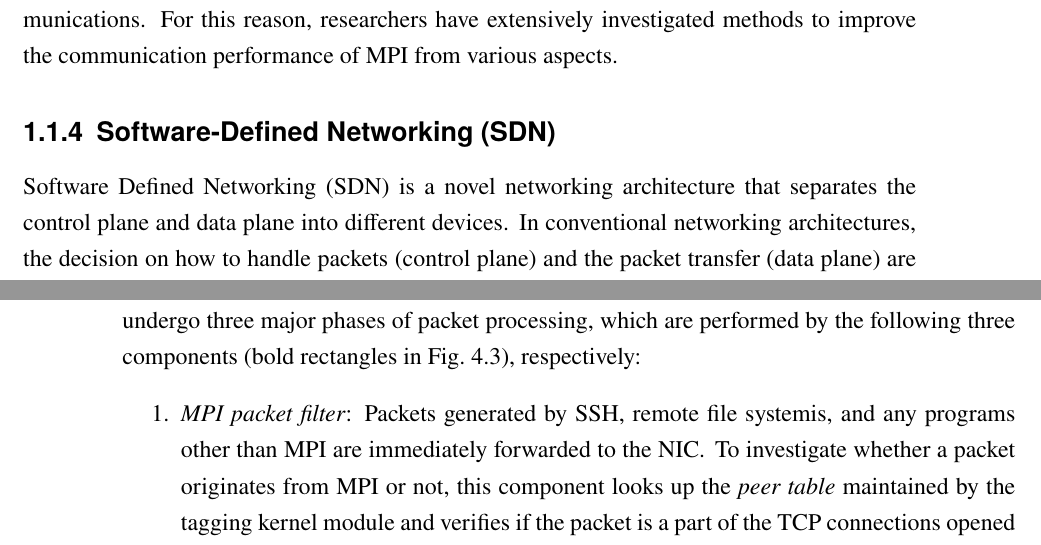
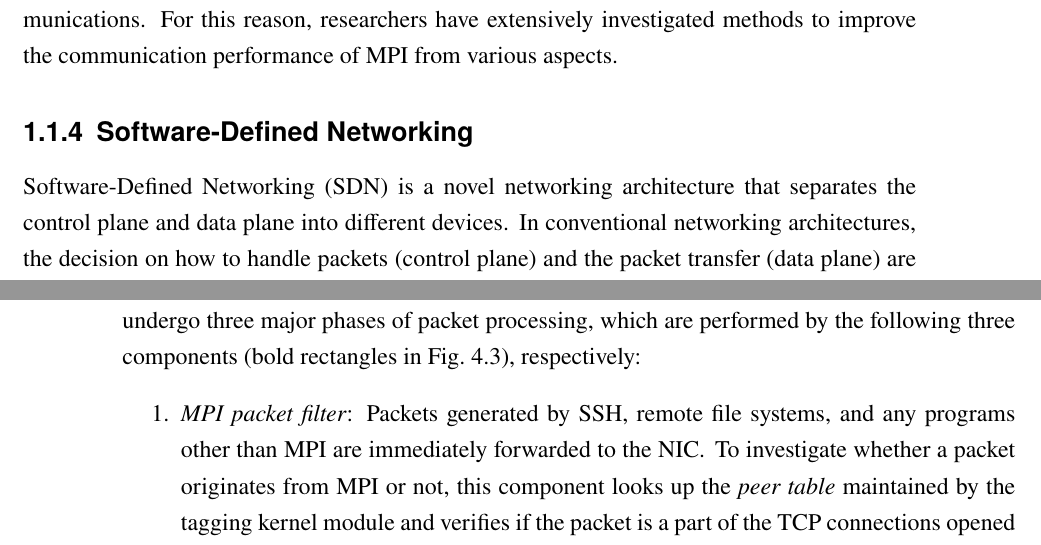
Before and after one commit to keichi/dissertation, a LaTeX thesis (src/main.tex, which reads src/chapter1.tex, src/chapter4.tex): two parts of pages 12 and 59 of 85, joined at a grey line, cut so that both start at the same text. Compiled offline with pdfLaTeX.

Commit message:
[1,2,4章] 細かい修正

```diff
--- a/src/chapter1.tex
+++ b/src/chapter1.tex
@@ -100,9 +100,9 @@ optimizing the performance of MPI communications. For this reason,
 researchers have extensively investigated methods to improve the
 communication performance of MPI from various aspects.
 
-\subsection{Software-Defined Networking (SDN)}
+\subsection{Software-Defined Networking}
 
-Software Defined Networking (SDN) is a novel networking architecture
+Software-Defined Networking (SDN) is a novel networking architecture
 that separates the control plane and data plane into different devices.
 In conventional networking architectures, the decision on how to handle
 packets (control plane) and the packet transfer (data plane) are
--- a/src/chapter4.tex
+++ b/src/chapter4.tex
@@ -328,7 +327,7 @@ Fig.~\ref{fig:intra-node-flow}), respectively:
 \def\labelenumi{\arabic{enumi}.}
 \item
   \emph{MPI packet filter}: Packets generated by SSH, remote file
-  systemis, and any programs other than MPI are immediately forwarded to
+  systems, and any programs other than MPI are immediately forwarded to
   the NIC\@. To investigate whether a packet originates from MPI or not,
   this component looks up the \emph{peer table} maintained by the
   tagging kernel module and verifies if the packet is a part of the TCP
```
Also changed, not shown: src/chapter2.tex (+1 -1 lines), src/chapter1.tex (4 more changed lines), src/chapter4.tex (3 more changed lines).
